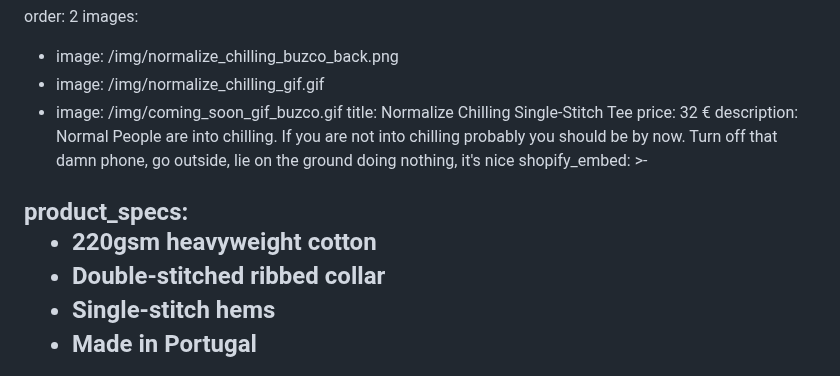
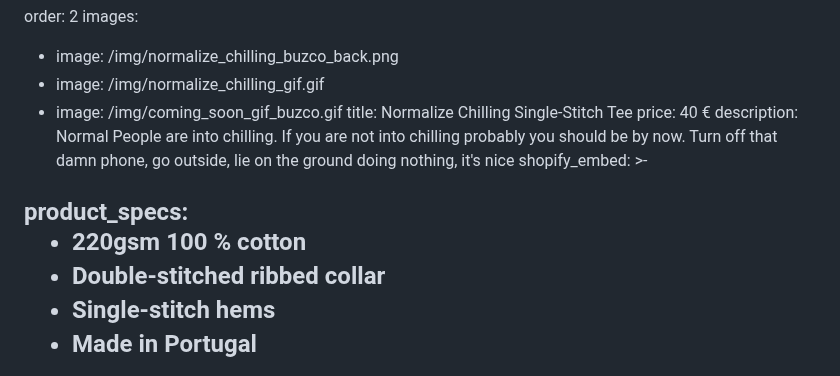
Before and after one commit to buzco/gr8success, a Markdown page: src/products/normalize-chilling-tee.md, the part around the change. Rendered like a GitHub page.

Commit message:
Update Products “normalize-chilling-tee”

```diff
--- a/src/products/normalize-chilling-tee.md
+++ b/src/products/normalize-chilling-tee.md
@@ -5,7 +5,7 @@ images:
   - image: /img/normalize_chilling_gif.gif
   - image: /img/coming_soon_gif_buzco.gif
 title: Normalize Chilling Single-Stitch Tee
-price: 32 €
+price: 40 €
 description: Normal People are into chilling. If you are not into chilling
   probably you should be by now. Turn off that damn phone, go outside, lie on
   the ground doing nothing, it's nice
@@ -327,7 +327,7 @@ shopify_embed: >-
   /*]]>*/
 
   </script>
-product_specs: <ul><li>220gsm heavyweight cotton</li><li>Double-stitched ribbed
+product_specs: <ul><li>220gsm 100 % cotton</li><li>Double-stitched ribbed
   collar</li><li>Single-stitch hems</li><li>Made in Portugal</li></ul>
 size_guide_graph: /img/tshirts_sizing_guide.png
 ---
```
